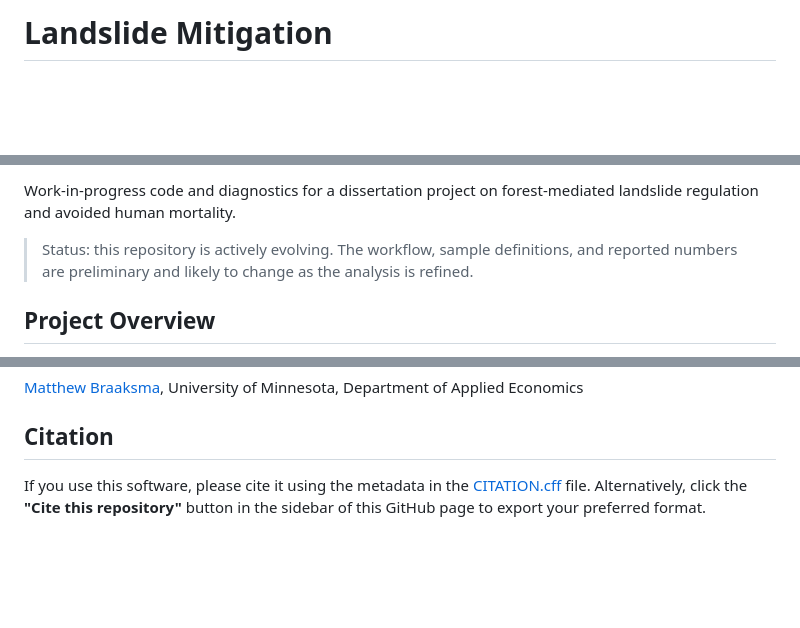
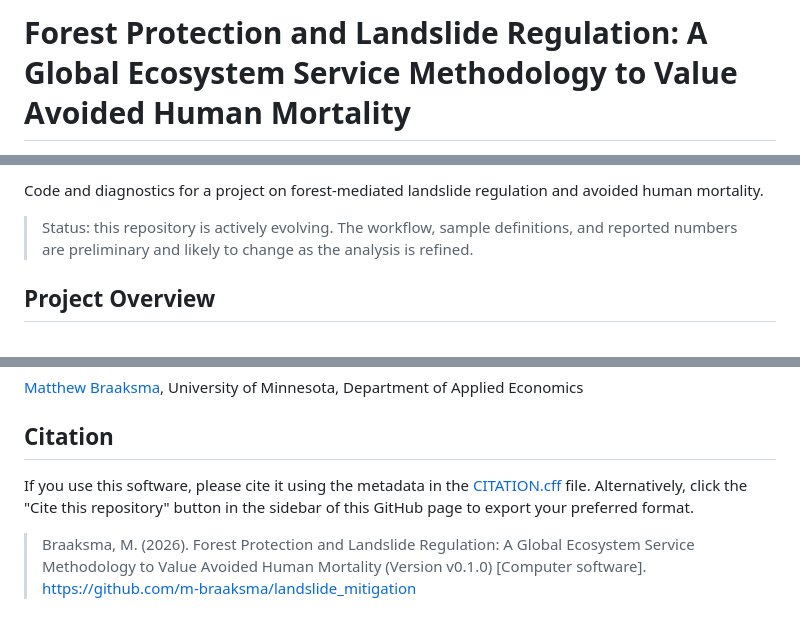
Before and after one commit to m-braaksma/landslide_mitigation, a Markdown page: README.md, 3 parts joined by grey strips. Drawn GitHub-style; blank space fills up the shorter version.

Commit message:
Fix citation formatting and version/doi links

```diff
--- a/README.md
+++ b/README.md
@@ -1,2 +1,2 @@
-# Landslide Mitigation
+# Forest Protection and Landslide Regulation: A Global Ecosystem Service Methodology to Value Avoided Human Mortality
 
@@ -5,5 +5,5 @@
 
-Work-in-progress code and diagnostics for a dissertation project on forest-mediated landslide regulation and avoided human mortality.
+Code and diagnostics for a project on forest-mediated landslide regulation and avoided human mortality.
 
 > Status: this repository is actively evolving. The workflow, sample definitions, and reported numbers are preliminary and likely to change as the analysis is refined.
 
@@ -95,4 +95,6 @@ These outputs are illustrative and still subject to change.
 ## Citation
 
 If you use this software, please cite it using the metadata in the [CITATION.cff](CITATION.cff) file.
-Alternatively, click the **"Cite this repository"** button in the sidebar of this GitHub page to export your preferred format.
+Alternatively, click the "Cite this repository" button in the sidebar of this GitHub page to export your preferred format.
+
+> Braaksma, M. (2026). Forest Protection and Landslide Regulation: A Global Ecosystem Service Methodology to Value Avoided Human Mortality (Version v0.1.0) [Computer software]. https://github.com/m-braaksma/landslide_mitigation
```
Also changed, not shown: other parts of README.md (+2 -2 lines).
